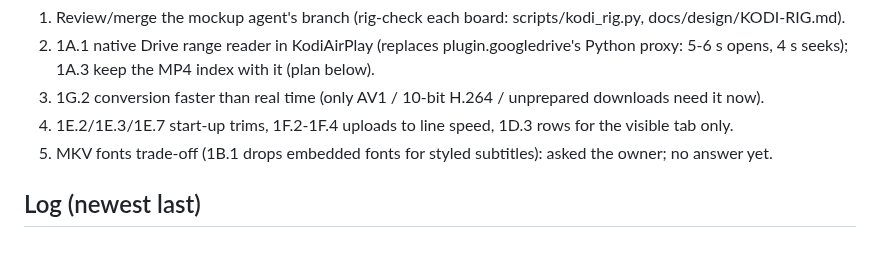
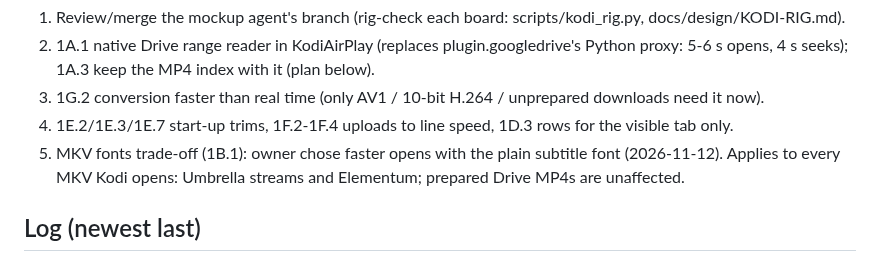
Before and after one commit to onlykappa/Kodi-Ios, a Markdown page: docs/PERFORMANCE-PROGRESS.md, the part around the change. GitHub-like rendering.

Commit message:
Progress: owner chose faster MKV opens over embedded subtitle fonts [skip ci]
Co-Authored-By: Claude Opus 5.5 <noreply@anthropic.com>
Claude-Session: https://claude.ai/code/session_018fd2YYLpBSJWiAokwPBzzz

```diff
--- a/docs/PERFORMANCE-PROGRESS.md
+++ b/docs/PERFORMANCE-PROGRESS.md
@@ -39,7 +39,7 @@ Next work (in order)
    1A.3 keep the MP4 index with it (plan below).
 3. 1G.2 conversion faster than real time (only AV1 / 10-bit H.264 / unprepared downloads need it now).
 4. 1E.2/1E.3/1E.7 start-up trims, 1F.2-1F.4 uploads to line speed, 1D.3 rows for the visible tab only.
-5. MKV fonts trade-off (1B.1 drops embedded fonts for styled subtitles): asked the owner; no answer yet.
+5. MKV fonts trade-off (1B.1): owner chose faster opens with the plain subtitle font (2026-11-12). Applies to every MKV Kodi opens: Umbrella streams and Elementum; prepared Drive MP4s are unaffected.
 
 ## Log (newest last)
 
```
